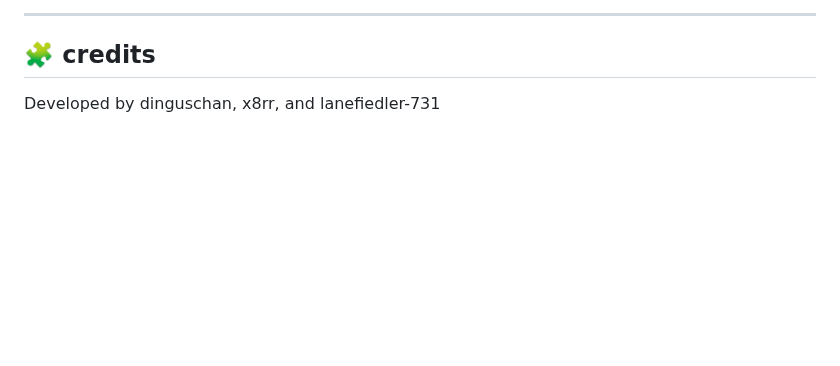
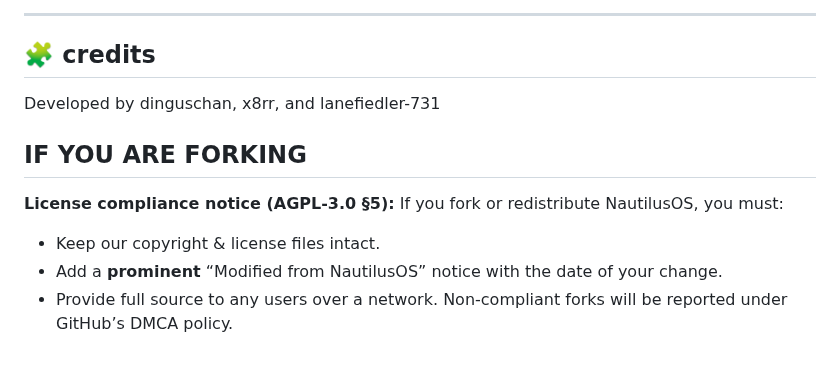
Before and after one commit to dinguschan-owo/NautilusOS, a Markdown page: README.md, the part around the change. Drawn GitHub-style; blank space fills up the shorter version.

```diff
--- a/README.md
+++ b/README.md
@@ -105,3 +105,11 @@ Open the NautilusOS-OneFile/index.html file in your browser. That’s it.
 ## 🧩 credits
 
 Developed by dinguschan, x8rr, and lanefiedler-731
+
+## IF YOU ARE FORKING
+**License compliance notice (AGPL-3.0 §5):**
+If you fork or redistribute NautilusOS, you must:
+ - Keep our copyright & license files intact.
+ - Add a **prominent** “Modified from NautilusOS” notice with the date of your change.
+ - Provide full source to any users over a network.
+ Non-compliant forks will be reported under GitHub’s DMCA policy.
```
